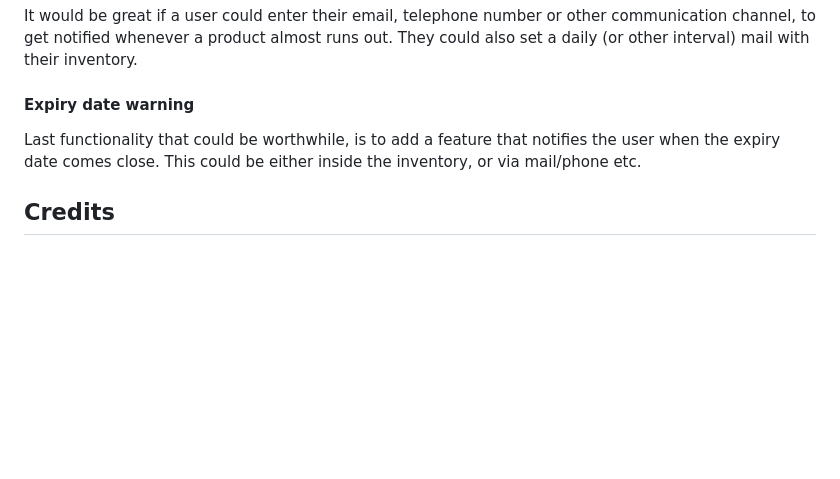
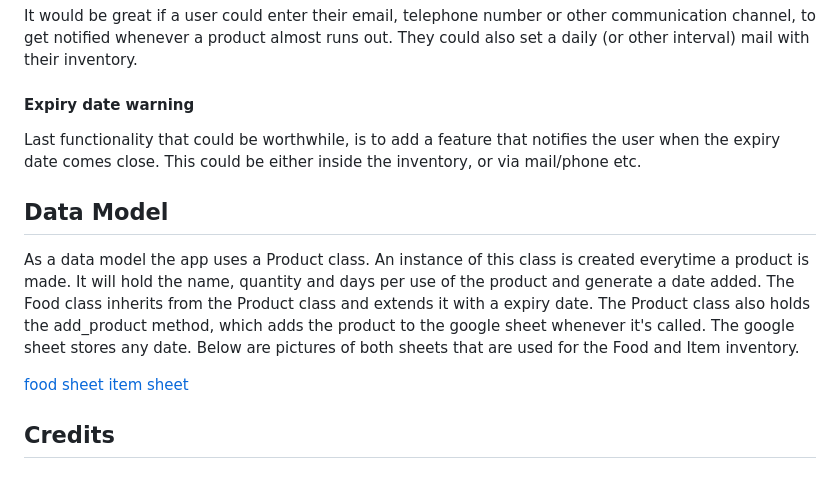
Before and after one commit to DOdrums/PortfolioProjectThree, a Markdown page: README.md, the part around the change. Drawn GitHub-style; blank space fills up the shorter version.

Commit message:
add data model section to readme

```diff
--- a/README.md
+++ b/README.md
@@ -120,6 +120,14 @@ It would be great if a user could enter their email, telephone number or other c
 
 Last functionality that could be worthwhile, is to add a feature that notifies the user when the expiry date comes close. This could be either inside the inventory, or via mail/phone etc.
 
+## Data Model
+
+As a data model the app uses a Product class. An instance of this class is created everytime a product is made. It will hold the name, quantity and days per use of the product and generate a date added. The Food class inherits from the Product class and extends it with a expiry date. The Product class also holds the add_product method, which adds the product to the google sheet whenever it's called. The google sheet stores any date. Below are pictures of both sheets that are used for the Food and Item inventory.
+
+[food sheet](assets/images/sheet-food.png)
+[item sheet](assets/images/sheet-item.png)
+
+
 ## Credits
 
 ### Code
```
Also changed, not shown: assets/images/sheet-food.png (added), assets/images/sheet-item.png (added).
